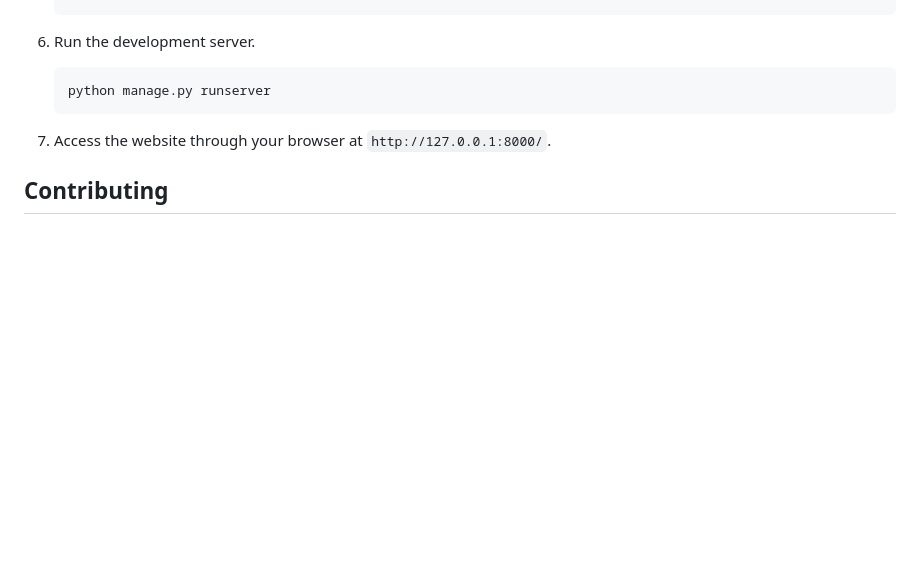
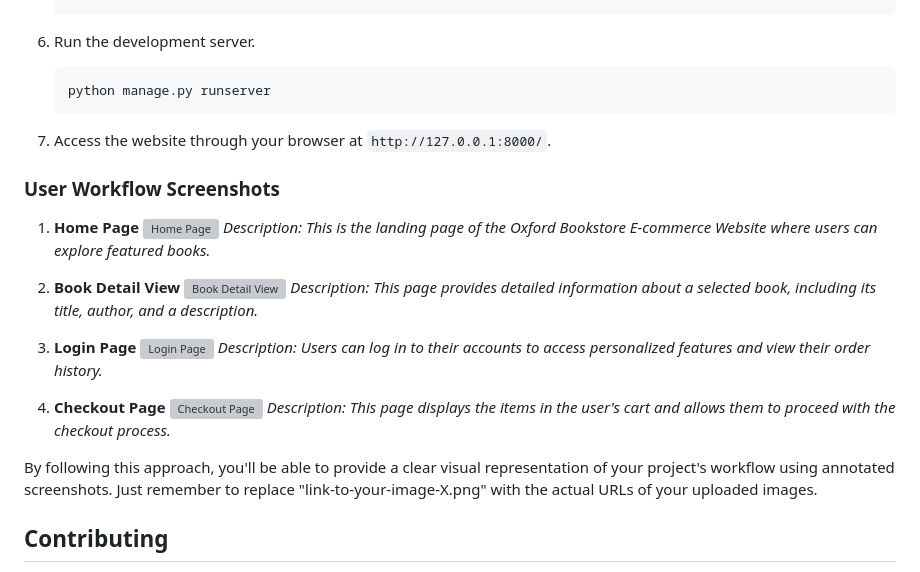
Before and after one commit to kamalshowgit/Stanford-bookstore-Ecommerce-platform-, a Markdown page: README.md, the part around the change. Rendered like a GitHub page; blank space fills up the shorter version; grey boxes are pictures that could not be loaded.

```diff
--- a/README.md
+++ b/README.md
@@ -56,6 +56,28 @@ Welcome to the README for the **Oxford Bookstore E-commerce Website** project. T
 
 7. Access the website through your browser at `http://127.0.0.1:8000/`.
 
+### User Workflow Screenshots
+
+1. **Home Page**
+![Home Page](ss/1.png)
+_Description: This is the landing page of the Oxford Bookstore E-commerce Website where users can explore featured books._
+
+2. **Book Detail View**
+![Book Detail View](ss/2.png)
+_Description: This page provides detailed information about a selected book, including its title, author, and a description._
+
+3. **Login Page**
+![Login Page](ss/3.png)
+_Description: Users can log in to their accounts to access personalized features and view their order history._
+
+4. **Checkout Page**
+![Checkout Page](ss/4.png)
+_Description: This page displays the items in the user's cart and allows them to proceed with the checkout process._
+
+By following this approach, you'll be able to provide a clear visual representation of your project's workflow using annotated screenshots. Just remember to replace "link-to-your-image-X.png" with the actual URLs of your uploaded images.
+
+
+
 ## Contributing
 
 Contributions to this project are welcome! If you find any bugs or have suggestions for improvements, please feel free to open issues or submit pull requests.
```
